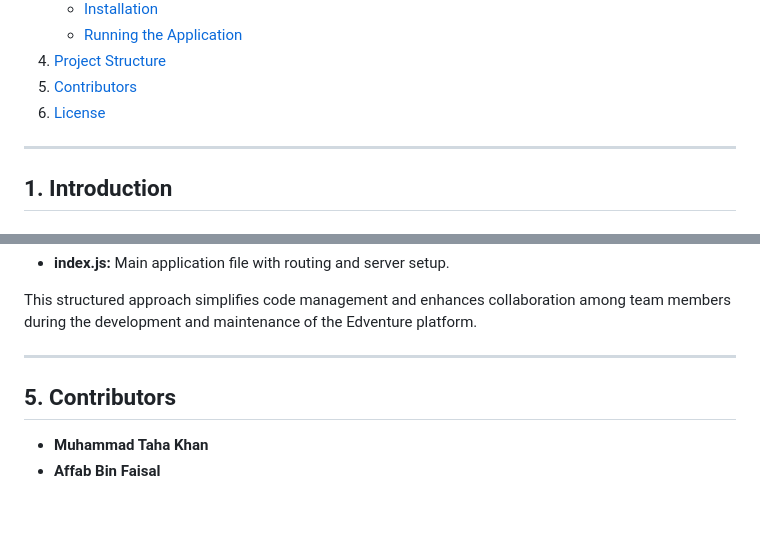
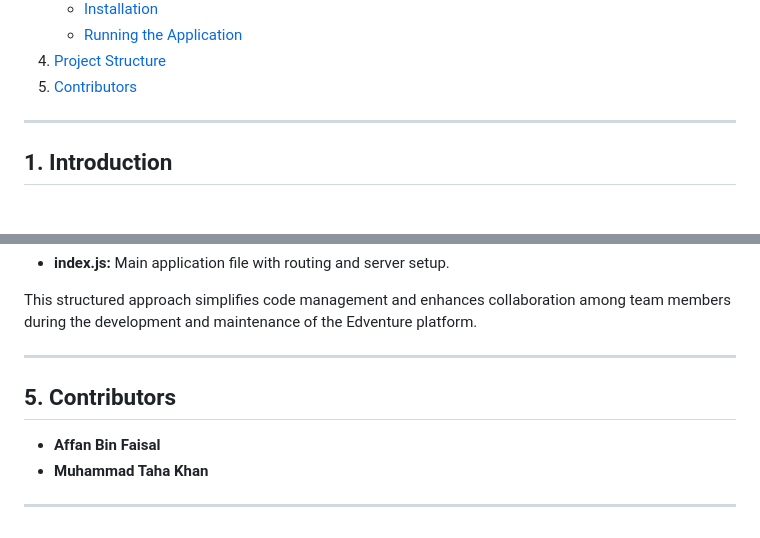
Before and after one commit to AffanBinFaisal/edventure, a Markdown page: README.md, 2 parts joined by grey strips. Rendered like a GitHub page.

```diff
--- a/README.md
+++ b/README.md
@@ -16,7 +14,6 @@
    - [Running the Application](#32-running-the-application)
 4. [Project Structure](#4-project-structure)
 5. [Contributors](#5-contributors)
-6. [License](#6-license)
 
 ---
 
@@ -164,5 +161,7 @@ This structured approach simplifies code management and enhances collaboration a
 
 ## 5. Contributors
 
+- **Affan Bin Faisal**
 - **Muhammad Taha Khan**
-- **Affab Bin Faisal**
+
+---
```
Also changed, not shown: other parts of README.md (+0 -2 lines).
